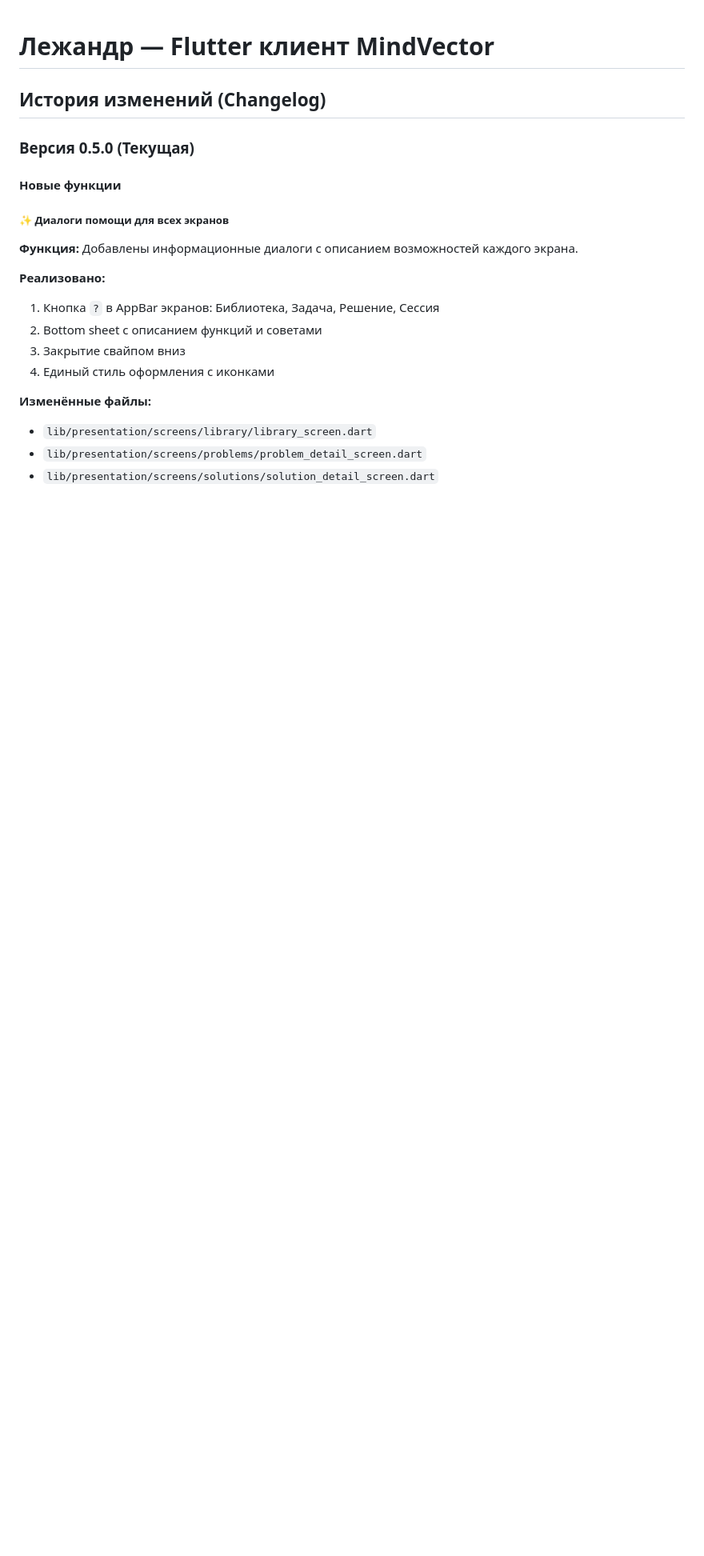
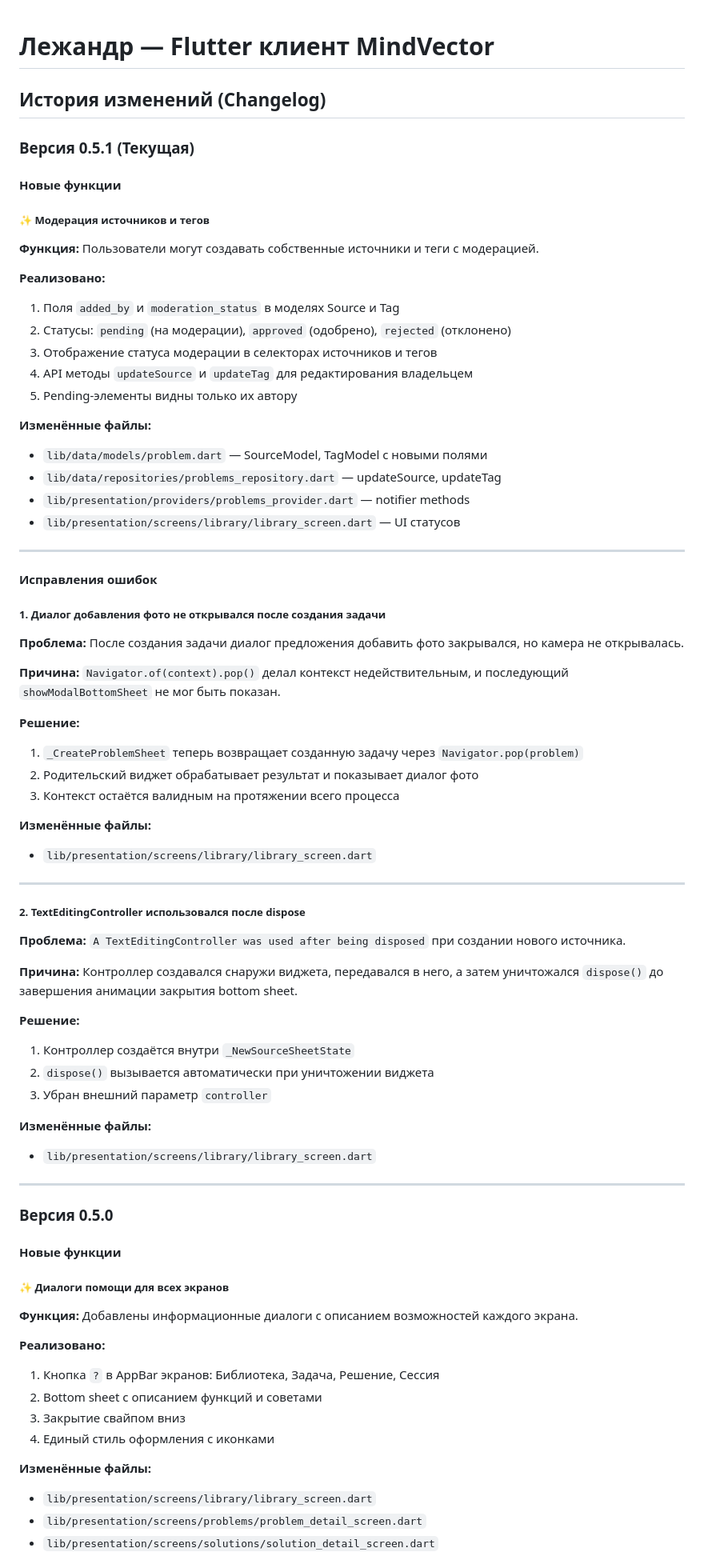
Before and after one commit to NikasAl/lezhandr, a Markdown page: docs/CHANGELOG.md, the part around the change. Shown at 80% size. Rendered like a GitHub page; blank space fills up the shorter version.

Commit message:
docs: Обновлены README и CHANGELOG для версии 0.5.1
- Добавлен раздел о модерации источников и тегов в README
- Обновлён CHANGELOG с описанием версии 0.5.1
- Документированы исправления багов: диалог фото, TextEditingController

```diff
--- a/docs/CHANGELOG.md
+++ b/docs/CHANGELOG.md
@@ -2,7 +2,61 @@
 
 ## История изменений (Changelog)
 
-### Версия 0.5.0 (Текущая)
+### Версия 0.5.1 (Текущая)
+
+#### Новые функции
+
+##### ✨ Модерация источников и тегов
+**Функция:** Пользователи могут создавать собственные источники и теги с модерацией.
+
+**Реализовано:**
+1. Поля `added_by` и `moderation_status` в моделях Source и Tag
+2. Статусы: `pending` (на модерации), `approved` (одобрено), `rejected` (отклонено)
+3. Отображение статуса модерации в селекторах источников и тегов
+4. API методы `updateSource` и `updateTag` для редактирования владельцем
+5. Pending-элементы видны только их автору
+
+**Изменённые файлы:**
+- `lib/data/models/problem.dart` — SourceModel, TagModel с новыми полями
+- `lib/data/repositories/problems_repository.dart` — updateSource, updateTag
+- `lib/presentation/providers/problems_provider.dart` — notifier methods
+- `lib/presentation/screens/library/library_screen.dart` — UI статусов
+
+---
+
+#### Исправления ошибок
+
+##### 1. Диалог добавления фото не открывался после создания задачи
+**Проблема:** После создания задачи диалог предложения добавить фото закрывался, но камера не открывалась.
+
+**Причина:** `Navigator.of(context).pop()` делал контекст недействительным, и последующий `showModalBottomSheet` не мог быть показан.
+
+**Решение:**
+1. `_CreateProblemSheet` теперь возвращает созданную задачу через `Navigator.pop(problem)`
+2. Родительский виджет обрабатывает результат и показывает диалог фото
+3. Контекст остаётся валидным на протяжении всего процесса
+
+**Изменённые файлы:**
+- `lib/presentation/screens/library/library_screen.dart`
+
+---
+
+##### 2. TextEditingController использовался после dispose
+**Проблема:** `A TextEditingController was used after being disposed` при создании нового источника.
+
+**Причина:** Контроллер создавался снаружи виджета, передавался в него, а затем уничтожался `dispose()` до завершения анимации закрытия bottom sheet.
+
+**Решение:**
+1. Контроллер создаётся внутри `_NewSourceSheetState`
+2. `dispose()` вызывается автоматически при уничтожении виджета
+3. Убран внешний параметр `controller`
+
+**Изменённые файлы:**
+- `lib/presentation/screens/library/library_screen.dart`
+
+---
+
+### Версия 0.5.0
 
 #### Новые функции
 
```
Also changed, not shown: README.md (+12 -1 lines).
